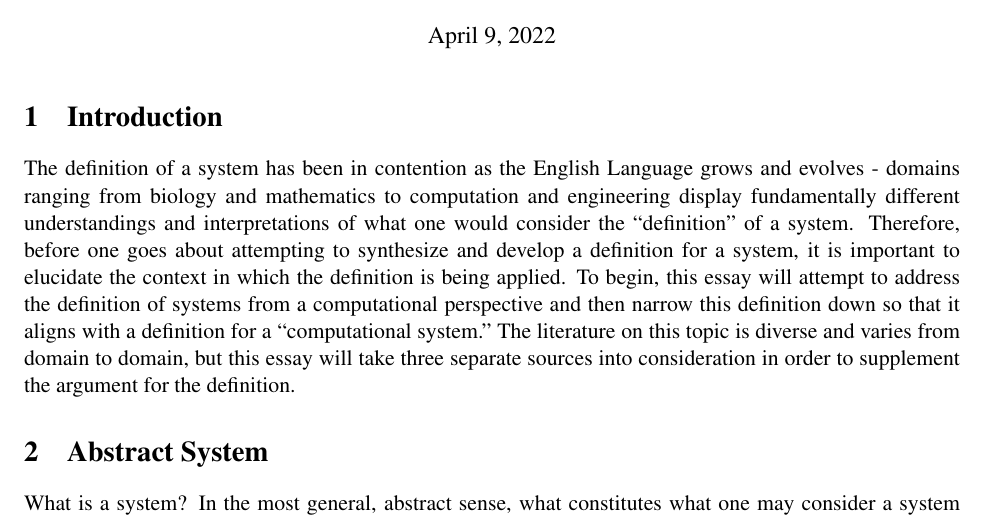
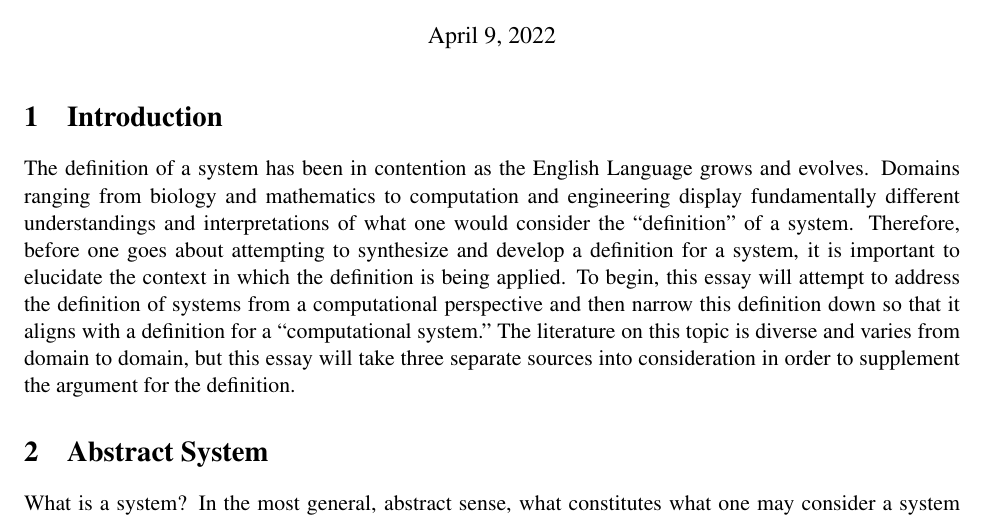
Before and after one commit to AbhinavVarre/writing, a LaTeX document (term-paper-template.tex): part of page 1 of 3, cut so that both start at the same text. Compiled offline with pdfLaTeX.

Commit message:
small changes

```diff
--- a/term-paper-template.tex
+++ b/term-paper-template.tex
@@ -16,7 +16,7 @@
 \maketitle
 
 \section{Introduction}
-The definition of a system has been in contention as the English Language grows and evolves - domains ranging from biology and mathematics to computation and engineering display fundamentally different understandings and interpretations of what one would consider the “definition”  of a system. Therefore, before one goes about attempting to synthesize and develop a definition for a system, it is important to elucidate the context in which the definition is being applied.
+The definition of a system has been in contention as the English Language grows and evolves. Domains ranging from biology and mathematics to computation and engineering display fundamentally different understandings and interpretations of what one would consider the “definition”  of a system. Therefore, before one goes about attempting to synthesize and develop a definition for a system, it is important to elucidate the context in which the definition is being applied.
 To begin, this essay will attempt to address the definition of systems from a computational perspective and then narrow this definition down so that it aligns with a definition for a “computational system.” The literature on this topic is diverse and varies from domain to domain, but this essay will take three separate sources into consideration in order to supplement the argument for the definition.
 
 \section{Abstract System}
```
Also changed, not shown: term-paper-template.pdf, 1 other file.
